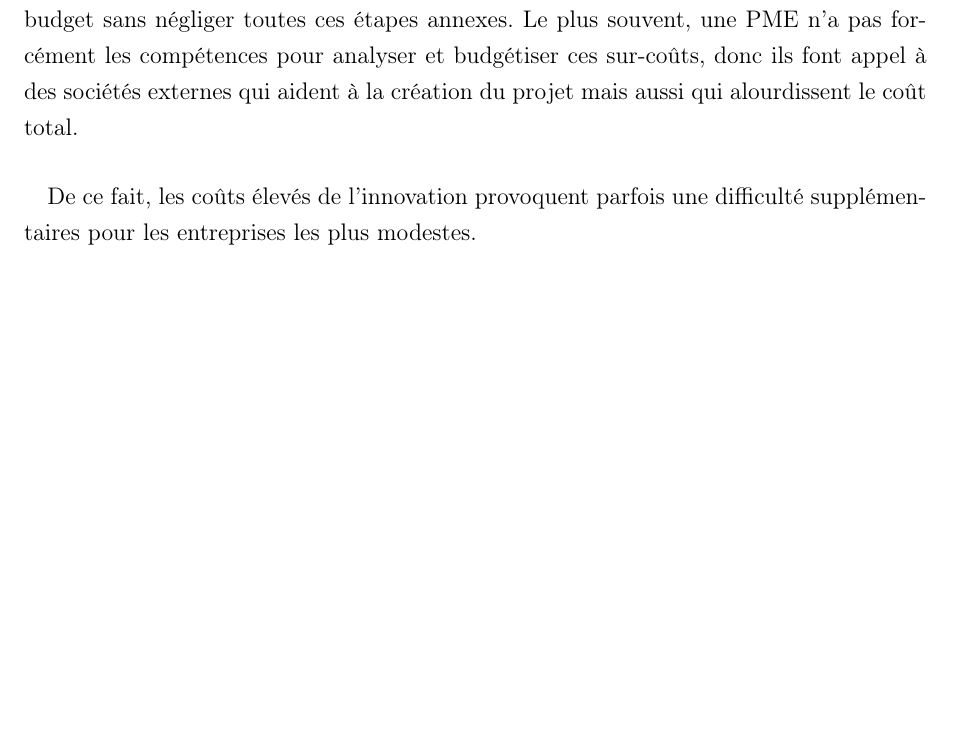
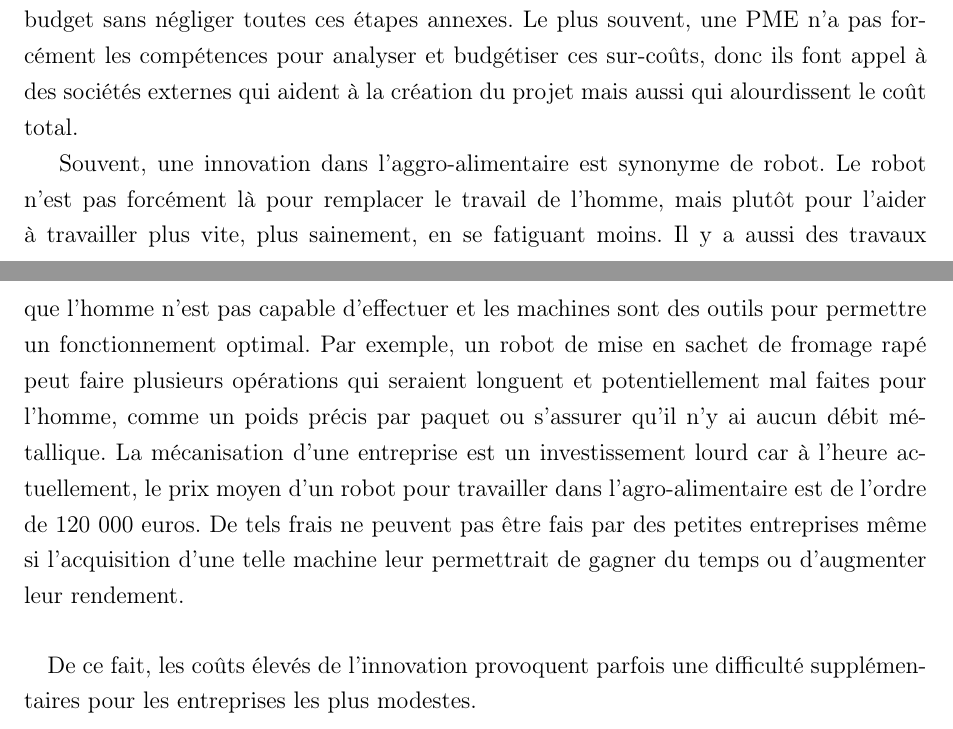
Before and after one commit to Livda/PSH-Valorial, a LaTeX document (Mono.tex): part of page 41 of 69 before the commit and two parts of pages 41 and 42 of 70 after it, the two joined at a grey line, cut so that both start at the same text, the shorter picture padded with empty space. Compiled offline with pdfLaTeX.

Commit message:
Ajout 3.2.2

```diff
--- a/Mono.tex
+++ b/Mono.tex
@@ -543,6 +543,9 @@ Les grandes entreprises s’intéressent également à l’innovation pour amél
 
 		A terme, l’objectif idéal serait d’avoir un coût pour toutes les étapes annexes au vrai projet serait dans l’ordre de 1 à 6\% du coût total du projet. Mais en réalité, toutes ces activités additionnelles mais non pas superflues, comme part exemple l’étude de marché, représentent entre 10\% et 15\% du montant du projet. Il arrive que dans certains cas, comme dans l’insdustrie des cosmétiques, que ce budget atteigne 55\% du projet ! Pour pouvoir mener à bien son projet innovant, il faut d’abord savoir comment répartir son budget sans négliger toutes ces étapes annexes. Le plus souvent, une PME n’a pas forcément les compétences pour analyser et budgétiser ces sur-coûts, donc ils font appel à des sociétés externes qui aident à la création du projet mais aussi qui alourdissent le coût total.
 
+		Souvent, une innovation dans l'aggro-alimentaire est synonyme de robot. Le robot n'est pas forcément là pour remplacer le travail de l'homme, mais plutôt pour l'aider à travailler plus vite, plus sainement, en se fatiguant moins. Il y a aussi des travaux que l'homme n'est pas capable d'effectuer et les machines sont des outils pour permettre un fonctionnement optimal. Par exemple, un robot de mise en sachet de fromage rapé peut faire plusieurs opérations qui seraient longuent et potentiellement mal faites pour l'homme, comme un poids précis par paquet ou s'assurer qu'il n'y ai aucun débit métallique. La mécanisation d'une entreprise est un investissement lourd car à l'heure actuellement, le prix moyen d'un robot pour travailler dans l'agro-alimentaire est de l'ordre de 120 000 euros. %http://www.agro-media.fr/dossier/robots-industriels-quels-moyens-de-financement-pour-les-iaa-17552.html
+		De tels frais ne peuvent pas être fais par des petites entreprises même si l'acquisition d'une telle machine leur permettrait de gagner du temps ou d'augmenter leur rendement.
+
 		\paragraph{}De ce fait, les coûts élevés de l'innovation provoquent parfois une difficulté supplémentaires pour les entreprises les plus modestes.
 
 		\subsection{Une vision de spécialisation pour les petites structures}
```
